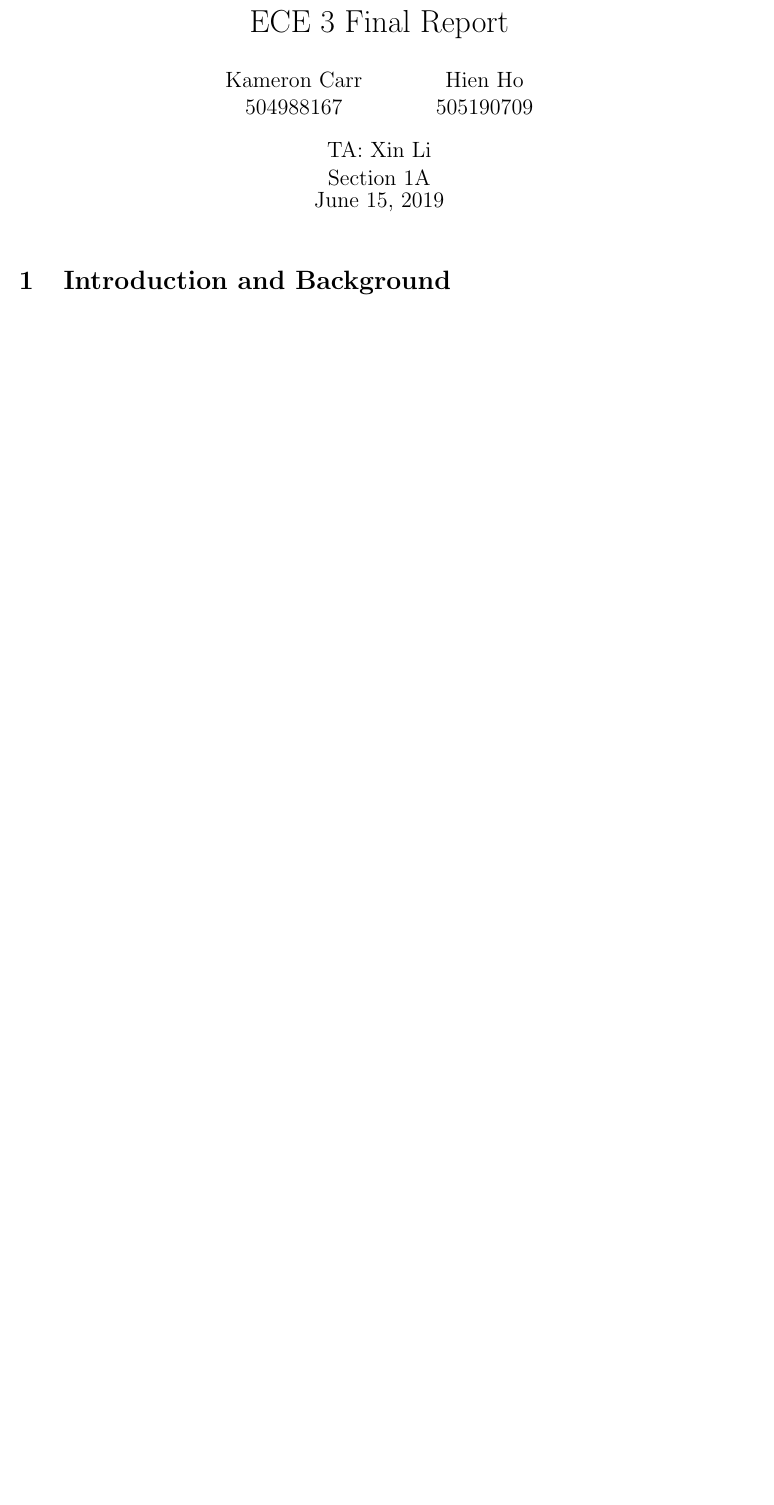
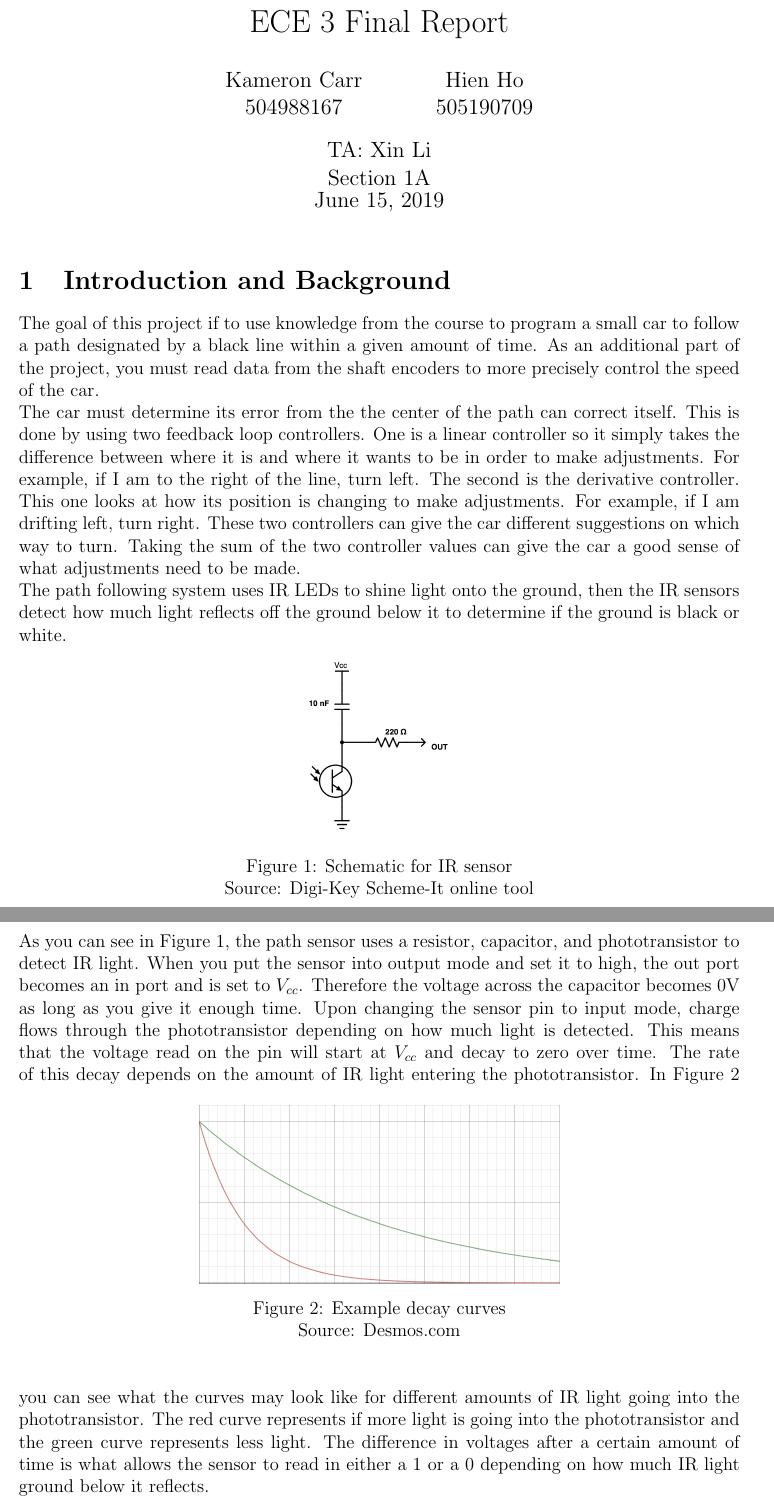
Before and after one commit to kamalca/EE3-FinalReport, a LaTeX document (FinalReport.tex): part of page 1 of 4 before the commit and two parts of pages 1 and 2 of 6 after it, the two joined at a grey line, cut so that both start at the same text, the shorter picture padded with empty space. Compiled offline with pdfLaTeX.

Commit message:
Introduction and some figures

```diff
--- a/FinalReport.tex
+++ b/FinalReport.tex
@@ -5,6 +5,9 @@
 \usepackage{tabu}
 \usepackage{makecell}
 \usepackage[siunitx, american]{circuitikz}
+
+\usepackage{graphicx}
+\usepackage{caption}
 
 \usepackage{tikz}
 \usepackage{pgfplots}
@@ -23,6 +26,30 @@
 
 %1
 \section{Introduction and Background}
+The goal of this project if to use knowledge from the course to program a small car to follow a path designated by a black line within a given amount of time. As an additional part of the project, you must read data from the shaft encoders to more precisely control the speed of the car.
+\\
+The car must determine its error from the the center of the path can correct itself. This is done by using two feedback loop controllers. One is a linear controller so it simply takes the difference between where it is and where it wants to be in order to make adjustments. For example, if I am to the right of the line, turn left. The second is the derivative controller. This one looks at how its position is changing to make adjustments. For example, if I am drifting left, turn right. These two controllers can give the car different suggestions on which way to turn. Taking the sum of the two controller values can give the car a good sense of what adjustments need to be made.
+\\
+The path following system uses IR LEDs to shine light onto the ground, then the IR sensors detect how much light reflects off the ground below it to determine if the ground is black or white.
+%IR Sensor Schematic
+\begin{figure}[h]
+  \begin{center}
+  \includegraphics[width=0.2\linewidth]{IR-Sensor.png}
+  \caption{Schematic for IR sensor \\ Source: Digi-Key Scheme-It online tool}
+  \label{fig:sensor}
+  \end{center}
+\end{figure}
+\\
+As you can see in Figure \ref{fig:sensor}, the path sensor uses a resistor, capacitor, and phototransistor to detect IR light. When you put the sensor into output mode and set it to high, the out port becomes an in port and is set to $V_{cc}$. Therefore the voltage across the capacitor becomes 0V as long as you give it enough time. Upon changing the sensor pin to input mode, charge flows through the phototransistor depending on how much light is detected. This means that the voltage read on the pin will start at $V_{cc}$ and decay to zero over time. The rate of this decay depends on the amount of IR light entering the phototransistor.
+%Example Curves
+\begin{figure}[h]
+  \begin{center}
+  \includegraphics[width=0.5\linewidth]{curves.png}
+  \caption{Example decay curves \\ Source: Desmos.com}
+  \label{fig:curves}
+  \end{center}
+\end{figure}
+In Figure \ref{fig:curves} you can see what the curves may look like for different amounts of IR light going into the phototransistor. The red curve represents if more light is going into the phototransistor and the green curve represents less light. The difference in voltages after a certain amount of time is what allows the sensor to read in either a 1 or a 0 depending on how much IR light ground below it reflects.
 
 %2
 \section{Testing Methodology}
```
Also changed, not shown: IR-Sensor.png (added), curves.png (added), sampleExample.png (added).
